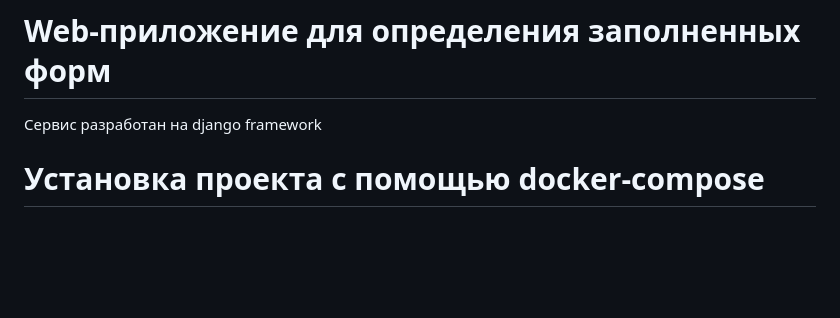
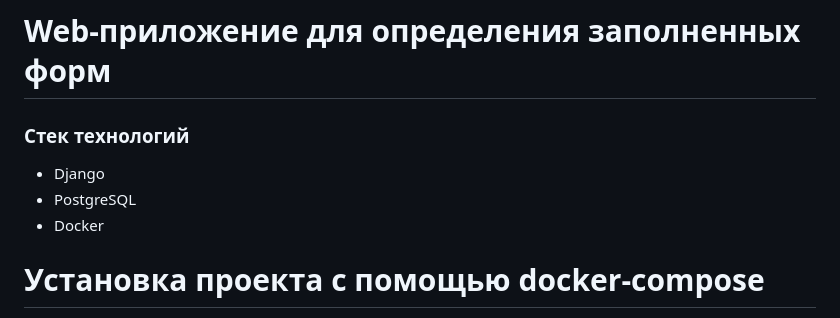
Before and after one commit to Timur-Razzakov/definitions_of_completed_forms., a Markdown page: README.md, the part around the change. Drawn GitHub-style; blank space fills up the shorter version.

```diff
--- a/README.md
+++ b/README.md
@@ -1,6 +1,10 @@
 # Web-приложение для определения заполненных форм
 
-Сервис разработан на django framework
+### Стек технологий
+
+- Django
+- PostgreSQL
+- Docker
 
 # Установка проекта с помощью docker-compose
 
```
